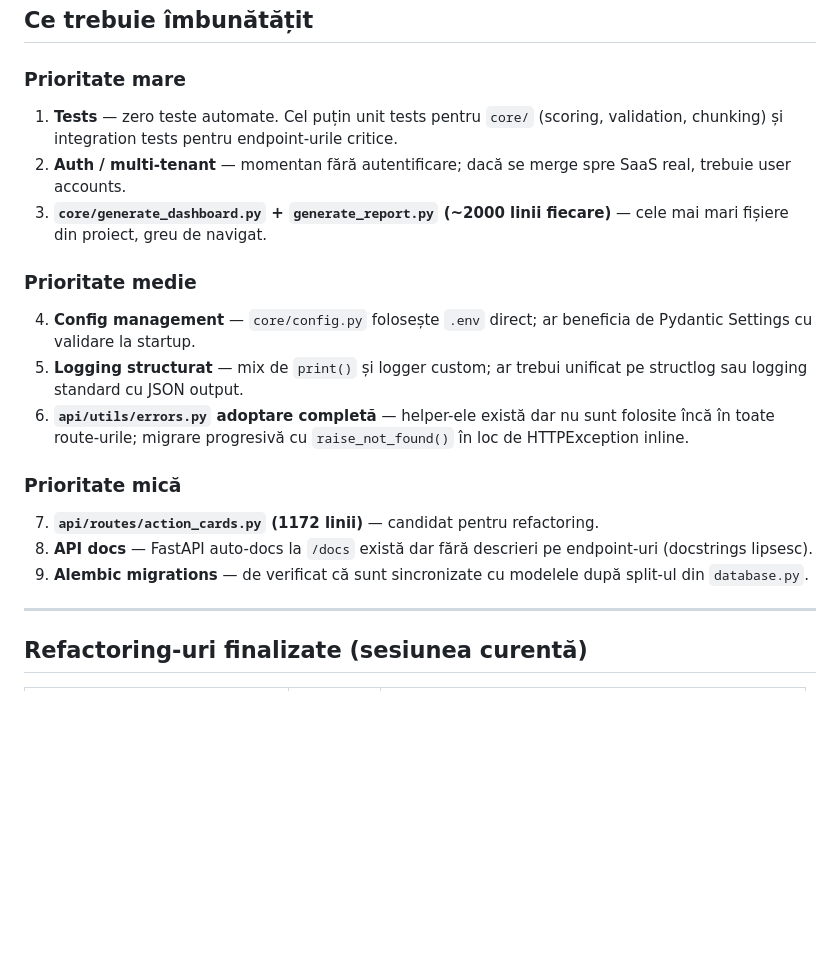
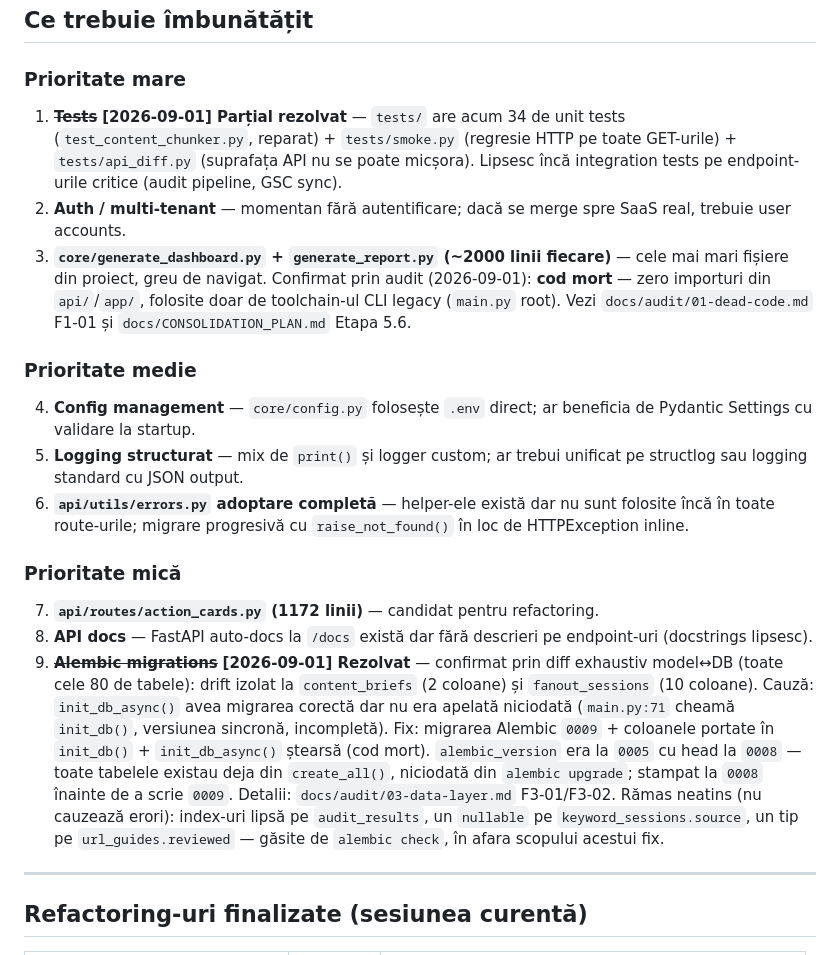
Before and after one commit to cosminstan90/nrankai-tool, a Markdown page: docs/PROJECT_SUMMARY.md, the part around the change. GitHub-like rendering; blank space fills up the shorter version.

Commit message:
docs: mark tests + Alembic drift TODOs resolved in PROJECT_SUMMARY.md
Both items were on the existing "Ce trebuie imbunatatit" list and are
now addressed by Etapa 0/1 of the consolidation work (see
docs/audit/03-data-layer.md and docs/CONSOLIDATION_PLAN.md). Also noted
that generate_dashboard.py/generate_report.py are confirmed dead code
from the audit, not just "hard to navigate".

Co-Authored-By: Claude Sonnet 5 <noreply@anthropic.com>

```diff
--- a/docs/PROJECT_SUMMARY.md
+++ b/docs/PROJECT_SUMMARY.md
@@ -157,9 +157,12 @@ geo_tool/
 ## Ce trebuie îmbunătățit
 
 ### Prioritate mare
-1. **Tests** — zero teste automate. Cel puțin unit tests pentru `core/` (scoring, validation, chunking) și integration tests pentru endpoint-urile critice.
+1. ~~**Tests**~~ **[2026-09-01] Parțial rezolvat** — `tests/` are acum 34 de unit tests
+   (`test_content_chunker.py`, reparat) + `tests/smoke.py` (regresie HTTP pe toate
+   GET-urile) + `tests/api_diff.py` (suprafața API nu se poate micșora). Lipsesc
+   încă integration tests pe endpoint-urile critice (audit pipeline, GSC sync).
 2. **Auth / multi-tenant** — momentan fără autentificare; dacă se merge spre SaaS real, trebuie user accounts.
-3. **`core/generate_dashboard.py` + `generate_report.py` (~2000 linii fiecare)** — cele mai mari fișiere din proiect, greu de navigat.
+3. **`core/generate_dashboard.py` + `generate_report.py` (~2000 linii fiecare)** — cele mai mari fișiere din proiect, greu de navigat. Confirmat prin audit (2026-09-01): **cod mort** — zero importuri din `api/`/`app/`, folosite doar de toolchain-ul CLI legacy (`main.py` root). Vezi `docs/audit/01-dead-code.md` F1-01 și `docs/CONSOLIDATION_PLAN.md` Etapa 5.6.
 
 ### Prioritate medie
 4. **Config management** — `core/config.py` folosește `.env` direct; ar beneficia de Pydantic Settings cu validare la startup.
@@ -169,7 +172,17 @@ geo_tool/
 ### Prioritate mică
 7. **`api/routes/action_cards.py` (1172 linii)** — candidat pentru refactoring.
 8. **API docs** — FastAPI auto-docs la `/docs` există dar fără descrieri pe endpoint-uri (docstrings lipsesc).
-9. **Alembic migrations** — de verificat că sunt sincronizate cu modelele după split-ul din `database.py`.
+9. ~~**Alembic migrations**~~ **[2026-09-01] Rezolvat** — confirmat prin diff exhaustiv
+   model↔DB (toate cele 80 de tabele): drift izolat la `content_briefs` (2 coloane) și
+   `fanout_sessions` (10 coloane). Cauză: `init_db_async()` avea migrarea corectă dar nu
+   era apelată niciodată (`main.py:71` cheamă `init_db()`, versiunea sincronă, incompletă).
+   Fix: migrarea Alembic `0009` + coloanele portate în `init_db()` + `init_db_async()`
+   ștearsă (cod mort). `alembic_version` era la `0005` cu head la `0008` — toate tabelele
+   existau deja din `create_all()`, niciodată din `alembic upgrade`; stampat la `0008`
+   înainte de a scrie `0009`. Detalii: `docs/audit/03-data-layer.md` F3-01/F3-02.
+   Rămas neatins (nu cauzează erori): index-uri lipsă pe `audit_results`, un `nullable`
+   pe `keyword_sessions.source`, un tip pe `url_guides.reviewed` — găsite de
+   `alembic check`, în afara scopului acestui fix.
 
 ---
 
```
